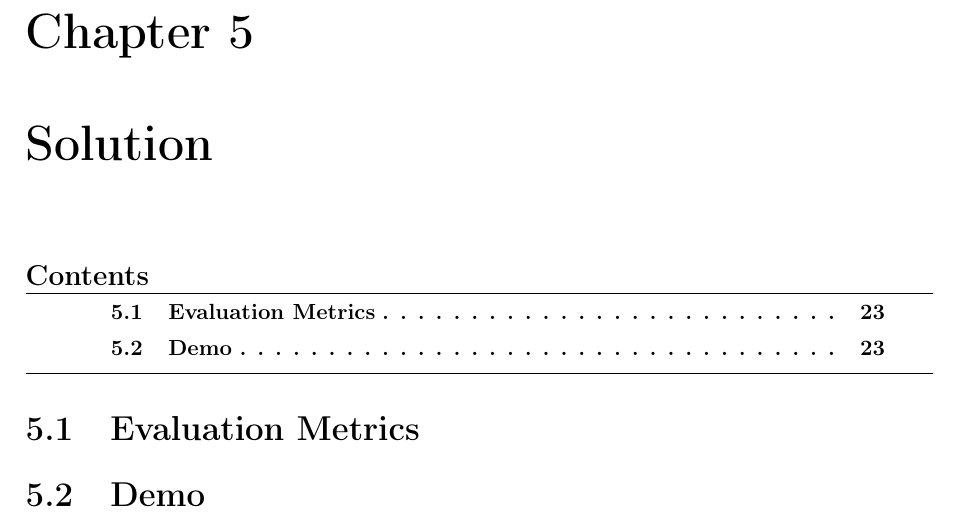
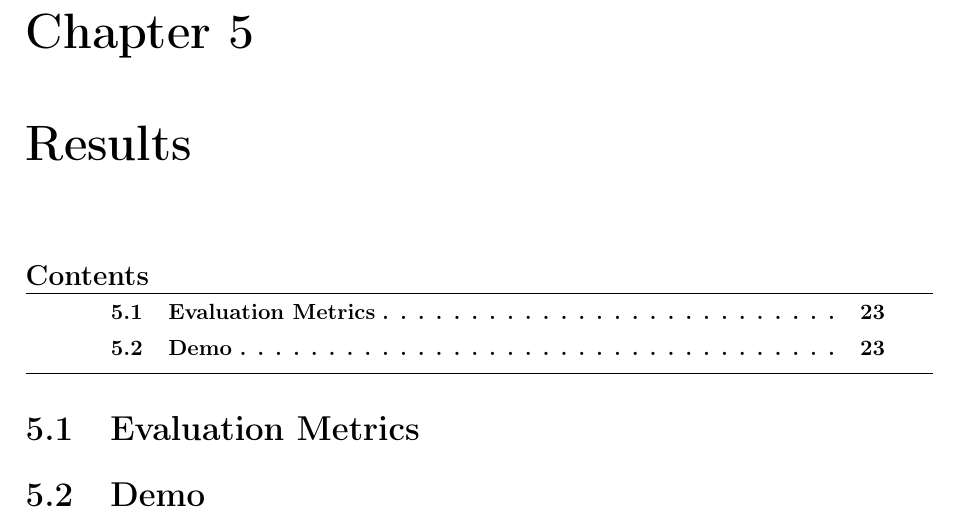
Before and after one commit to mabushelbaia/Recommendation-System, a LaTeX thesis (docs/Report/main.tex, which reads docs/Report/chapters/results.tex): part of page 31 of 35, cut so that both start at the same text. Compiled offline with pdfLaTeX.

Commit message:
Update chapter title to "Results" in results.tex

```diff
--- a/docs/Report/chapters/results.tex
+++ b/docs/Report/chapters/results.tex
@@ -1,4 +1,4 @@
-\chapter{Solution}
+\chapter{Results}
 \minitoc
 
 \section{Evaluation Metrics}
```
